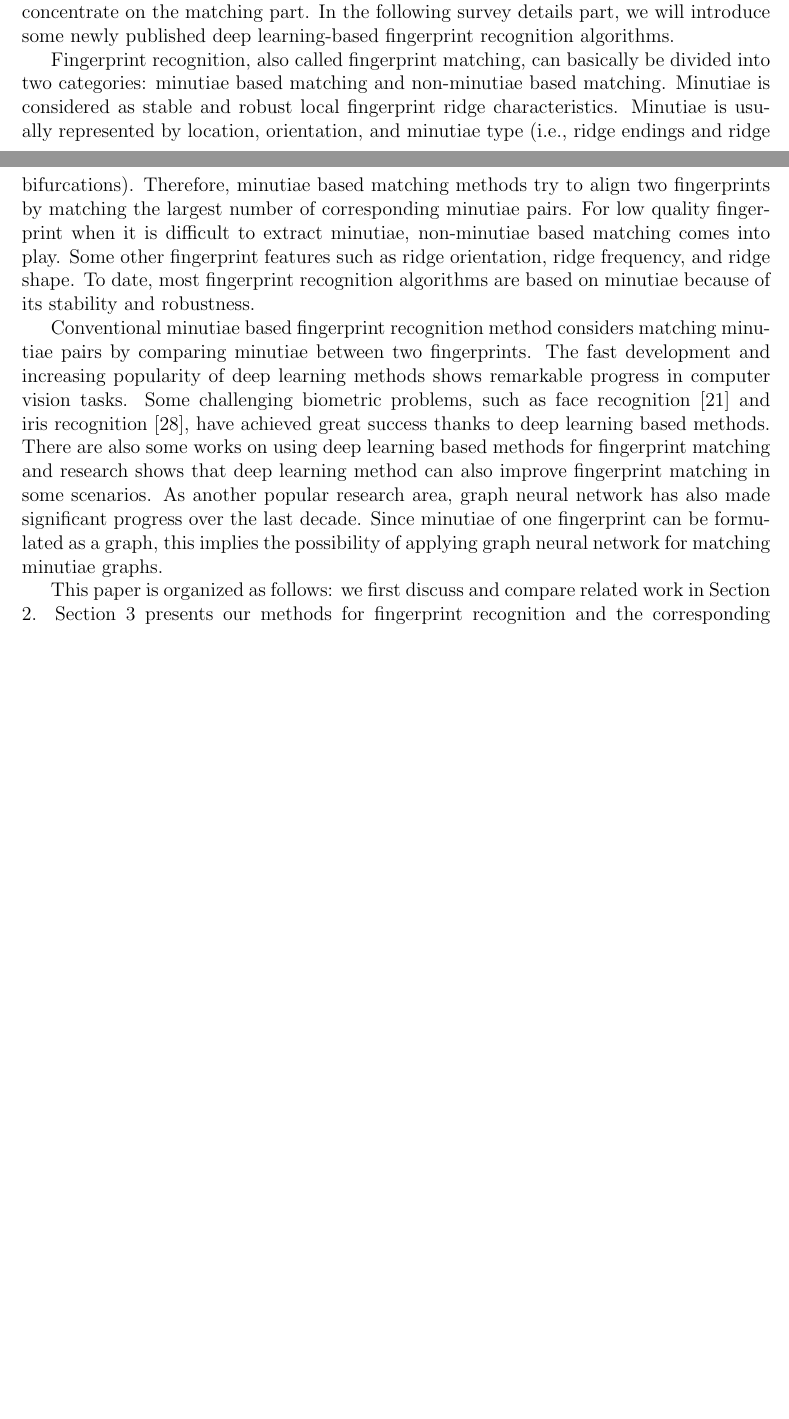
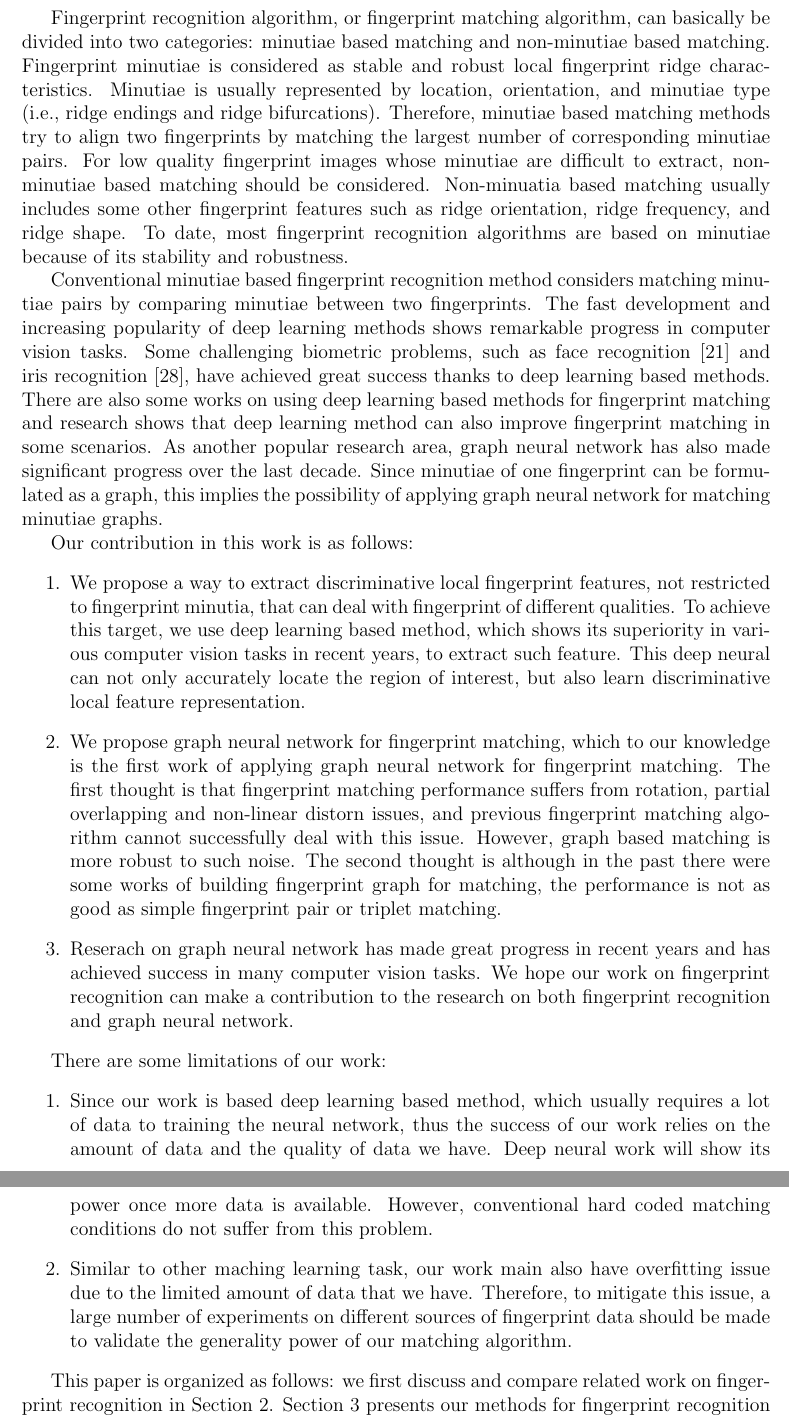
Before and after one commit to freegliboracle/comp6706, a LaTeX paper (report.tex, which reads section1_introduction.tex): two parts of pages 2 and 3 of 8 before the commit and two parts of pages 3 and 4 of 9 after it, joined at a grey line, cut at the place of the change, the shorter picture padded with empty space. Compiled offline with pdfLaTeX.

Commit message:
Add files via upload

```diff
--- a/section1_introduction.tex
+++ b/section1_introduction.tex
@@ -9,10 +9,23 @@ The latent images are usually collected from some real crime scenes, therefore i
 And the rolled fingerprint images are often collected by rolling the fingers from one side to another, which can keep most of the fingerprint ridge information \cite{nimkarFingerprintSegmentationAlgorithms2014}.
 
 There are seven kinds of main factors which is responsible for the intra-class variations: displacement, rotation, partial overlap, non-linear distortion, press and skin condition,  noise and feature extraction errors \cite{Maltoni2009}.
-The most important and difficult factor is the non-linear distortion problem. This kind of error is generated on the process of sensing  the 3D fingerprint shapes into a 2D flat surface. Most fingerprint matching algorithms usually do not consider such variations, and consider the obtained fingerprint images as non-distorted by assuming that it was produced by a correct finger placement. Fingerprint recognition can be divided into two parts: fingerprint segmentation and fingerprint matching. Fingerprint segmentation is the process which extract the foreground regions from the original fingerprint images \cite{Maltoni2009}. There are many different kinds of segmentation methods and in this survey and project, we will use segmented images and will only concentrate on the matching part. In the following survey details  part, we will introduce some newly published deep learning-based fingerprint recognition algorithms.
+The most important factor and also one of the most difficult problems is the non-linear distortion problem. The distortion is usually generated during the process of sensing the 3D fingerprint shapes onto a 2D flat surface. Most fingerprint matching algorithms usually do not directly deal with such issue, and treat the obtained fingerprint images as non-distorted by assuming that it was produced by a correct finger placement. Fingerprint recognition can be divided into two parts: fingerprint segmentation and fingerprint matching. Fingerprint segmentation is the process which extracts the foreground regions from the original fingerprint images \cite{Maltoni2009}. There are many different kinds of segmentation methods, so we will use segmented images and will only concentrate on the matching part.
 
-Fingerprint recognition, also called fingerprint matching, can basically be divided into two categories: minutiae based matching and non-minutiae based matching. Minutiae is considered as stable and robust local fingerprint ridge characteristics. Minutiae is usually represented by location, orientation, and minutiae type (i.e., ridge endings and ridge bifurcations). Therefore, minutiae based matching methods try to align two fingerprints by matching the largest number of corresponding minutiae pairs. For low quality fingerprint when it is difficult to extract minutiae, non-minutiae based matching comes into play. Some other fingerprint features such as ridge orientation, ridge frequency,  and ridge shape. To date, most fingerprint recognition algorithms are based on minutiae because of its stability and robustness.
+Fingerprint recognition algorithm, or fingerprint matching algorithm, can basically be divided into two categories: minutiae based matching and non-minutiae based matching. Fingerprint minutiae is considered as stable and robust local fingerprint ridge characteristics. Minutiae is usually represented by location, orientation, and minutiae type (i.e., ridge endings and ridge bifurcations). Therefore, minutiae based matching methods try to align two fingerprints by matching the largest number of corresponding minutiae pairs. For low quality fingerprint images whose minutiae are difficult to extract, non-minutiae based matching should be considered. Non-minuatia based matching usually includes some other fingerprint features such as ridge orientation, ridge frequency, and ridge shape. To date, most fingerprint recognition algorithms are based on minutiae because of its stability and robustness.
 
 Conventional minutiae based fingerprint recognition method considers matching minutiae pairs by comparing minutiae between two fingerprints. The fast development and increasing popularity of deep learning methods shows remarkable progress in computer vision tasks. Some challenging biometric problems, such as face recognition \cite{SchroffCVPR2015facenet} and iris recognition \cite{ZhaoICCV2017}, have achieved great success thanks to deep learning based methods. There are also some works on using deep learning based methods for fingerprint matching and research shows that deep learning method can also improve fingerprint matching in some scenarios. As another popular research area, graph neural network has also made significant progress over the last decade. Since minutiae of one fingerprint can be formulated as a graph, this implies the possibility of applying graph neural network for matching minutiae graphs.
 
-This paper is organized as follows: we first discuss and compare related work in Section \ref{sec:related}. Section \ref{sec:method} presents our methods for fingerprint recognition and the corresponding experiment result is shown in Section \ref{sec:experiment}. Conclusion and future work is in Section \ref{sec:conclusion}.
+Our contribution in this work is as follows:
+\begin{enumerate}
+    \item We propose a way to extract discriminative local fingerprint features, not restricted to fingerprint minutia, that can deal with fingerprint of different qualities. To achieve this target, we use deep learning based method, which shows its superiority in various computer vision tasks in recent years, to extract such feature. This deep neural can not only accurately locate the region of interest, but also learn discriminative local feature representation.
+    \item We propose graph neural network for fingerprint matching, which to our knowledge is the first work of applying graph neural network for fingerprint matching. The first thought is that fingerprint matching performance suffers from rotation, partial overlapping and non-linear distorn issues, and previous fingerprint matching algorithm cannot successfully deal with this issue. However, graph based matching is more robust to such noise. The second thought is although in the past there were some works of building fingerprint graph for matching, the performance is not as good as simple fingerprint pair or triplet matching.
+    \item Reserach on graph neural network has made great progress in recent years and has achieved success in many computer vision tasks. We hope our work on fingerprint recognition can make a contribution to the research on both fingerprint recognition and graph neural network.
+\end{enumerate}
+
+There are some limitations of our work:
+\begin{enumerate}
+    \item Since our work is based deep learning based method, which usually requires a lot of data to training the neural network, thus the success of our work relies on the amount of data and the quality of data we have. Deep neural work will show its power once more data is available. However, conventional hard coded matching conditions do not suffer from this problem.
+    \item Similar to other maching learning task, our work main also have overfitting issue due to the limited amount of data that we have. Therefore, to mitigate this issue, a large number of experiments on different sources of fingerprint data should be made to validate the generality power of our matching algorithm.
+\end{enumerate}
+
+This paper is organized as follows: we first discuss and compare related work on fingerprint recognition in Section \ref{sec:related}. Section \ref{sec:method} presents our methods for fingerprint recognition and the corresponding experiment result is shown in Section \ref{sec:experiment}. Conclusion and future work is given in Section \ref{sec:conclusion}.
```
Also changed, not shown: section1_introduction.tex (10 more changed lines).
